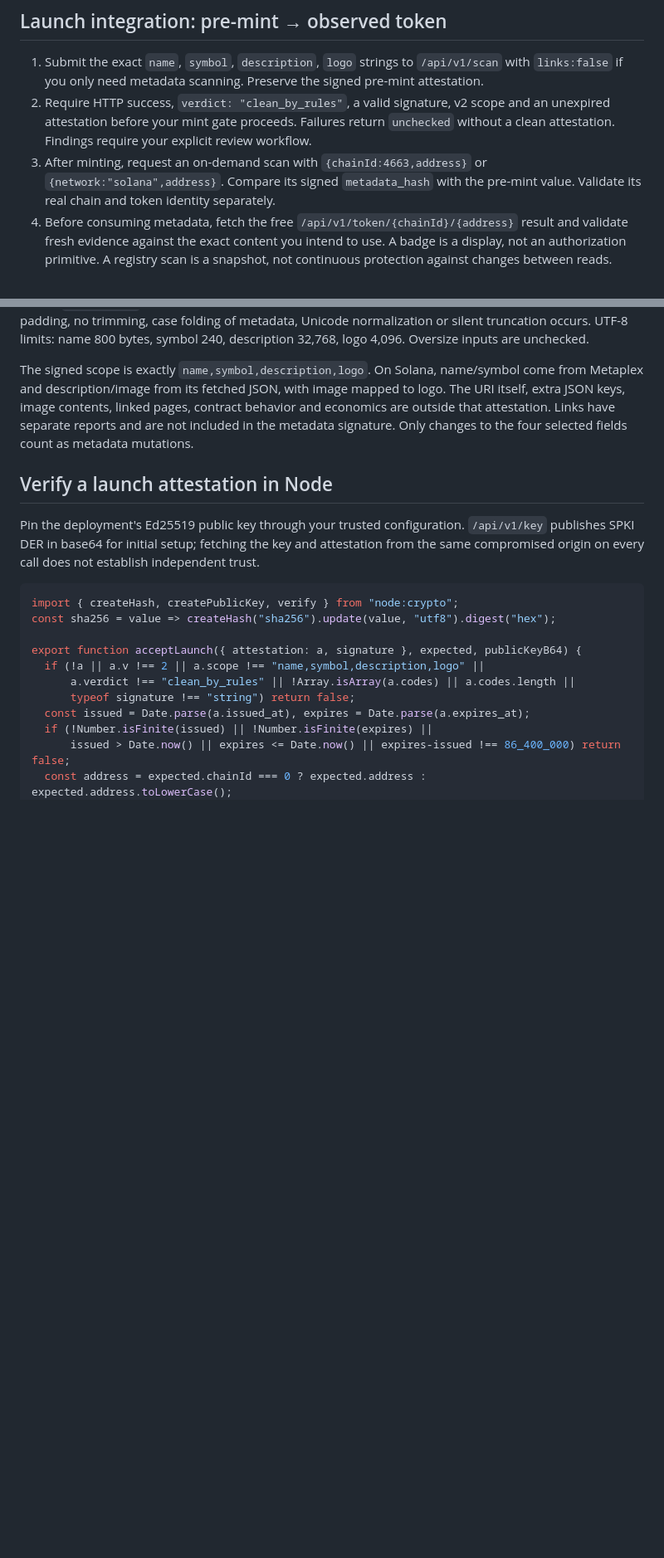
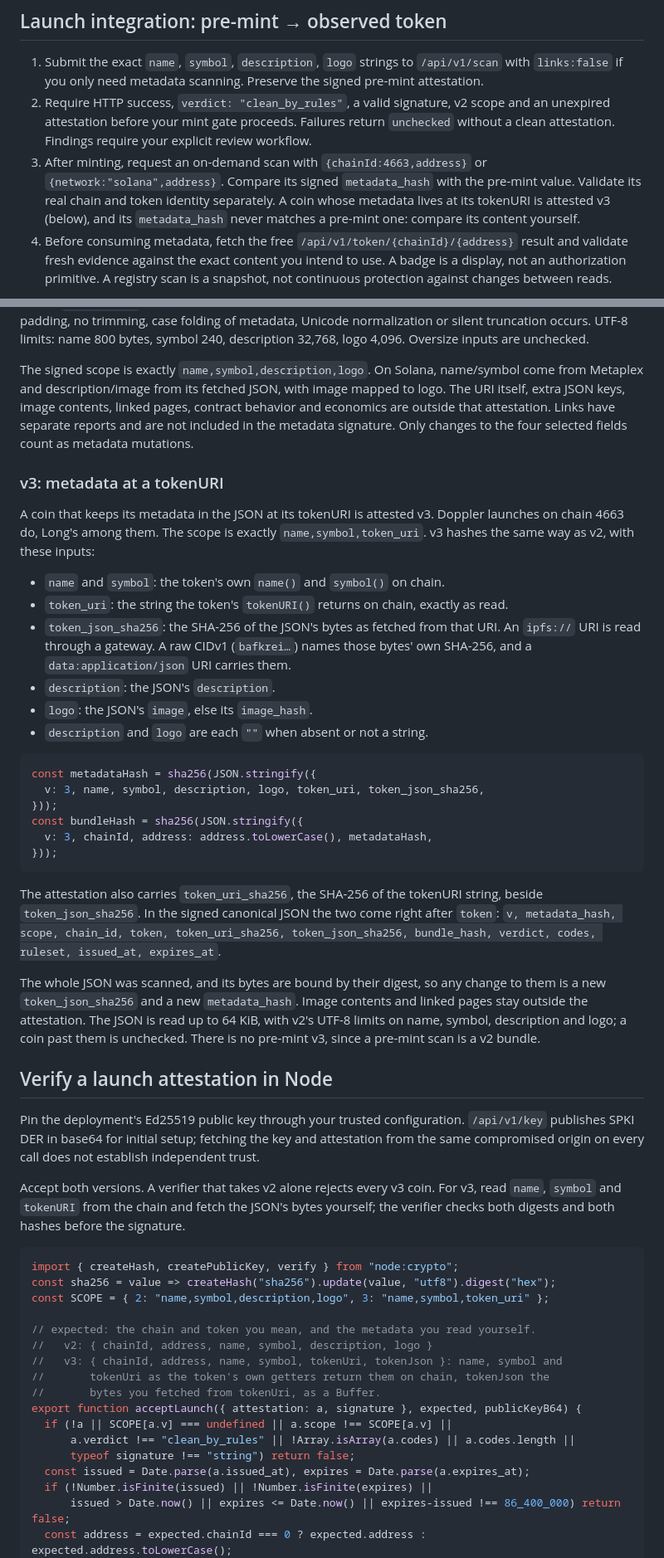
Before and after one commit to runningoffcode/agent-wormhole, a Markdown page: docs/integration.md, 2 parts joined by grey strips. Shown at 83% size. Drawn GitHub-style; blank space fills up the shorter version.

````diff
--- a/docs/integration.md
+++ b/docs/integration.md
@@ -77,7 +77,7 @@ Policy reads, budget/velocity counters, approval consumption and spend reservati
 
 1. Submit the exact `name`, `symbol`, `description`, `logo` strings to `/api/v1/scan` with `links:false` if you only need metadata scanning. Preserve the signed pre-mint attestation.
 2. Require HTTP success, `verdict: "clean_by_rules"`, a valid signature, v2 scope and an unexpired attestation before your mint gate proceeds. Failures return `unchecked` without a clean attestation. Findings require your explicit review workflow.
-3. After minting, request an on-demand scan with `{chainId:4663,address}` or `{network:"solana",address}`. Compare its signed `metadata_hash` with the pre-mint value. Validate its real chain and token identity separately.
+3. After minting, request an on-demand scan with `{chainId:4663,address}` or `{network:"solana",address}`. Compare its signed `metadata_hash` with the pre-mint value. Validate its real chain and token identity separately. A coin whose metadata lives at its tokenURI is attested v3 (below), and its `metadata_hash` never matches a pre-mint one: compare its content yourself.
 4. Before consuming metadata, fetch the free `/api/v1/token/{chainId}/{address}` result and validate fresh evidence against the exact content you intend to use. A badge is a display, not an authorization primitive. A registry scan is a snapshot, not continuous protection against changes between reads.
 
 v2 has two hashes. They use SHA-256 over UTF-8 `JSON.stringify` output, with the keys in precisely this order:
@@ -97,16 +97,48 @@ The pre-mint `token` is `"premint"`. Its `metadata_hash` can match an observed t
 
 The signed scope is exactly `name,symbol,description,logo`. On Solana, name/symbol come from Metaplex and description/image from its fetched JSON, with image mapped to logo. The URI itself, extra JSON keys, image contents, linked pages, contract behavior and economics are outside that attestation. Links have separate reports and are not included in the metadata signature. Only changes to the four selected fields count as metadata mutations.
 
+### v3: metadata at a tokenURI
+
+A coin that keeps its metadata in the JSON at its tokenURI is attested v3. Doppler launches on chain 4663 do, Long's among them. The scope is exactly `name,symbol,token_uri`. v3 hashes the same way as v2, with these inputs:
+
+- `name` and `symbol`: the token's own `name()` and `symbol()` on chain.
+- `token_uri`: the string the token's `tokenURI()` returns on chain, exactly as read.
+- `token_json_sha256`: the SHA-256 of the JSON's bytes as fetched from that URI. An `ipfs://` URI is read through a gateway. A raw CIDv1 (`bafkrei…`) names those bytes' own SHA-256, and a `data:application/json` URI carries them.
+- `description`: the JSON's `description`.
+- `logo`: the JSON's `image`, else its `image_hash`.
+- `description` and `logo` are each `""` when absent or not a string.
+
+```js
+const metadataHash = sha256(JSON.stringify({
+  v: 3, name, symbol, description, logo, token_uri, token_json_sha256,
+}));
+const bundleHash = sha256(JSON.stringify({
+  v: 3, chainId, address: address.toLowerCase(), metadataHash,
+}));
+```
+
+The attestation also carries `token_uri_sha256`, the SHA-256 of the tokenURI string, beside `token_json_sha256`. In the signed canonical JSON the two come right after `token`: `v, metadata_hash, scope, chain_id, token, token_uri_sha256, token_json_sha256, bundle_hash, verdict, codes, ruleset, issued_at, expires_at`.
+
+The whole JSON was scanned, and its bytes are bound by their digest, so any change to them is a new `token_json_sha256` and a new `metadata_hash`. Image contents and linked pages stay outside the attestation. The JSON is read up to 64 KiB, with v2's UTF-8 limits on name, symbol, description and logo; a coin past them is unchecked. There is no pre-mint v3, since a pre-mint scan is a v2 bundle.
+
 ## Verify a launch attestation in Node
 
 Pin the deployment's Ed25519 public key through your trusted configuration. `/api/v1/key` publishes SPKI DER in base64 for initial setup; fetching the key and attestation from the same compromised origin on every call does not establish independent trust.
 
+Accept both versions. A verifier that takes v2 alone rejects every v3 coin. For v3, read `name`, `symbol` and `tokenURI` from the chain and fetch the JSON's bytes yourself; the verifier checks both digests and both hashes before the signature.
+
 ```js
 import { createHash, createPublicKey, verify } from "node:crypto";
 const sha256 = value => createHash("sha256").update(value, "utf8").digest("hex");
+const SCOPE = { 2: "name,symbol,description,logo", 3: "name,symbol,token_uri" };
 
+// expected: the chain and token you mean, and the metadata you read yourself.
+//   v2: { chainId, address, name, symbol, description, logo }
+//   v3: { chainId, address, name, symbol, tokenUri, tokenJson }: name, symbol and
+//       tokenUri as the token's own getters return them on chain, tokenJson the
+//       bytes you fetched from tokenUri, as a Buffer.
 export function acceptLaunch({ attestation: a, signature }, expected, publicKeyB64) {
-  if (!a || a.v !== 2 || a.scope !== "name,symbol,description,logo" ||
+  if (!a || SCOPE[a.v] === undefined || a.scope !== SCOPE[a.v] ||
       a.verdict !== "clean_by_rules" || !Array.isArray(a.codes) || a.codes.length ||
       typeof signature !== "string") return false;
   const issued = Date.parse(a.issued_at), expires = Date.parse(a.expires_at);
````
Also changed, not shown: other parts of docs/integration.md (+22 -4 lines).
